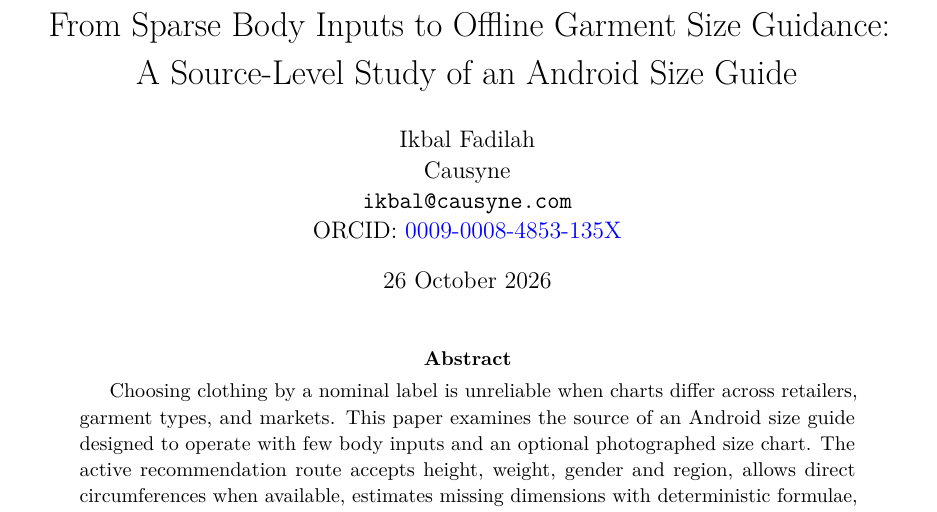
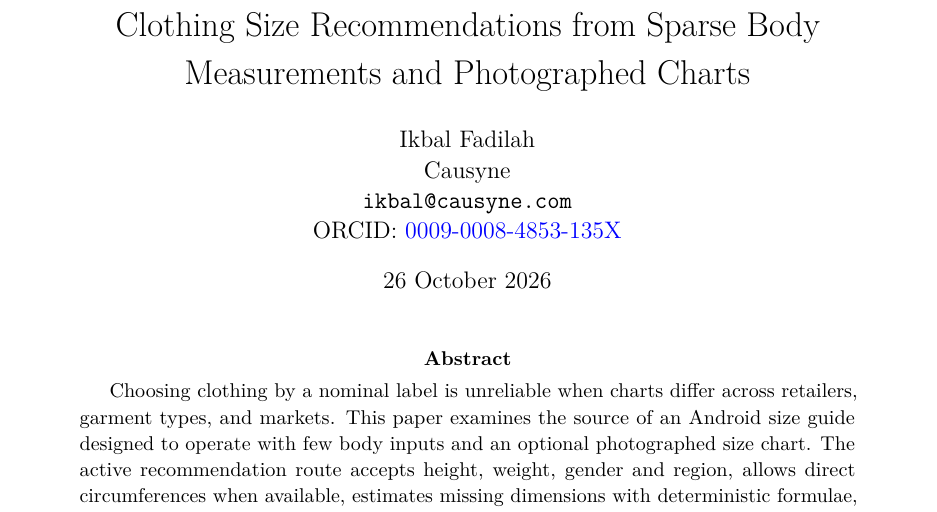
Before and after one commit to ikbal-causyne/clothing-size-recommendations, a LaTeX paper (paper/main.tex): part of page 1 of 11, cut at the place of the change. Compiled offline with pdfLaTeX.

Commit message:
Use paper title for publication files and repository

```diff
--- a/paper/main.tex
+++ b/paper/main.tex
@@ -11,9 +11,9 @@
 \geometry{left=27mm,right=27mm,top=26mm,bottom=27mm}
 \setstretch{1.09}
 \emergencystretch=4em
-\hypersetup{colorlinks=true,linkcolor=black,citecolor=black,urlcolor=blue,pdftitle={From Sparse Body Inputs to Offline Garment Size Guidance},pdfauthor={Ikbal Fadilah}}
+\hypersetup{colorlinks=true,linkcolor=black,citecolor=black,urlcolor=blue,pdftitle={Clothing Size Recommendations from Sparse Body Measurements and Photographed Charts},pdfauthor={Ikbal Fadilah}}
 \setlist{nosep,leftmargin=*}
-\title{From Sparse Body Inputs to Offline Garment Size Guidance:\\A Source-Level Study of an Android Size Guide}
+\title{Clothing Size Recommendations from Sparse Body Measurements and Photographed Charts}
 \author{Ikbal Fadilah\\Causyne\\\texttt{ikbal@causyne.com}\\ORCID: \href{https://orcid.org/0009-0008-4853-135X}{0009-0008-4853-135X}}
 \date{26 October 2026}
 \begin{document}
```
Also changed, not shown: README.md, paper/causyne-size-guide-source-study.pdf (deleted), paper/clothing-size-recommendations.pdf (added), 1 other file.
